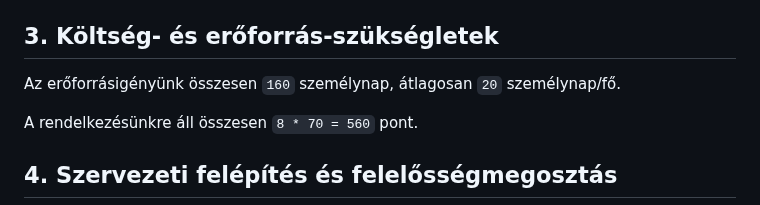
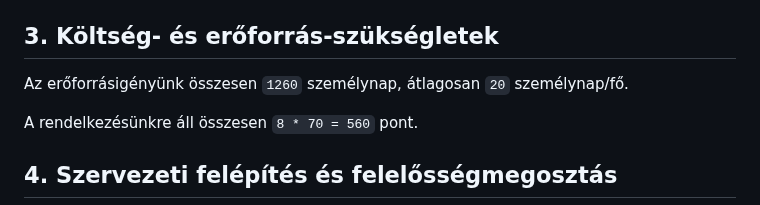
Before and after one commit to timeaszabo1217/rendszerfejl1, a Markdown page: Projektterv-2023.md, the part around the change. GitHub-like rendering.

```diff
--- a/Projektterv-2023.md
+++ b/Projektterv-2023.md
@@ -34,7 +34,7 @@
 
 ## 3. Költség- és erőforrás-szükségletek
 
-Az erőforrásigényünk összesen `160` személynap, átlagosan `20` személynap/fő.
+Az erőforrásigényünk összesen `1260` személynap, átlagosan `20` személynap/fő.
 
 A rendelkezésünkre áll összesen `8 * 70 = 560` pont.
 
```
